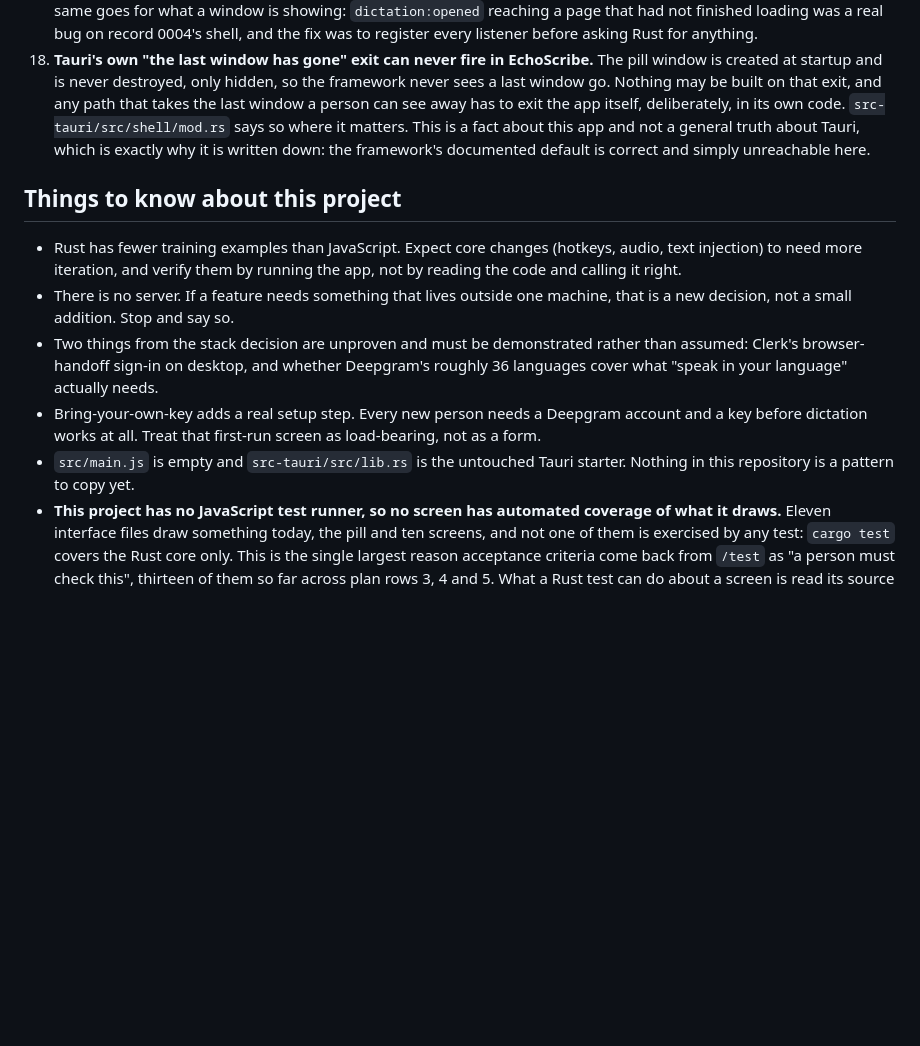
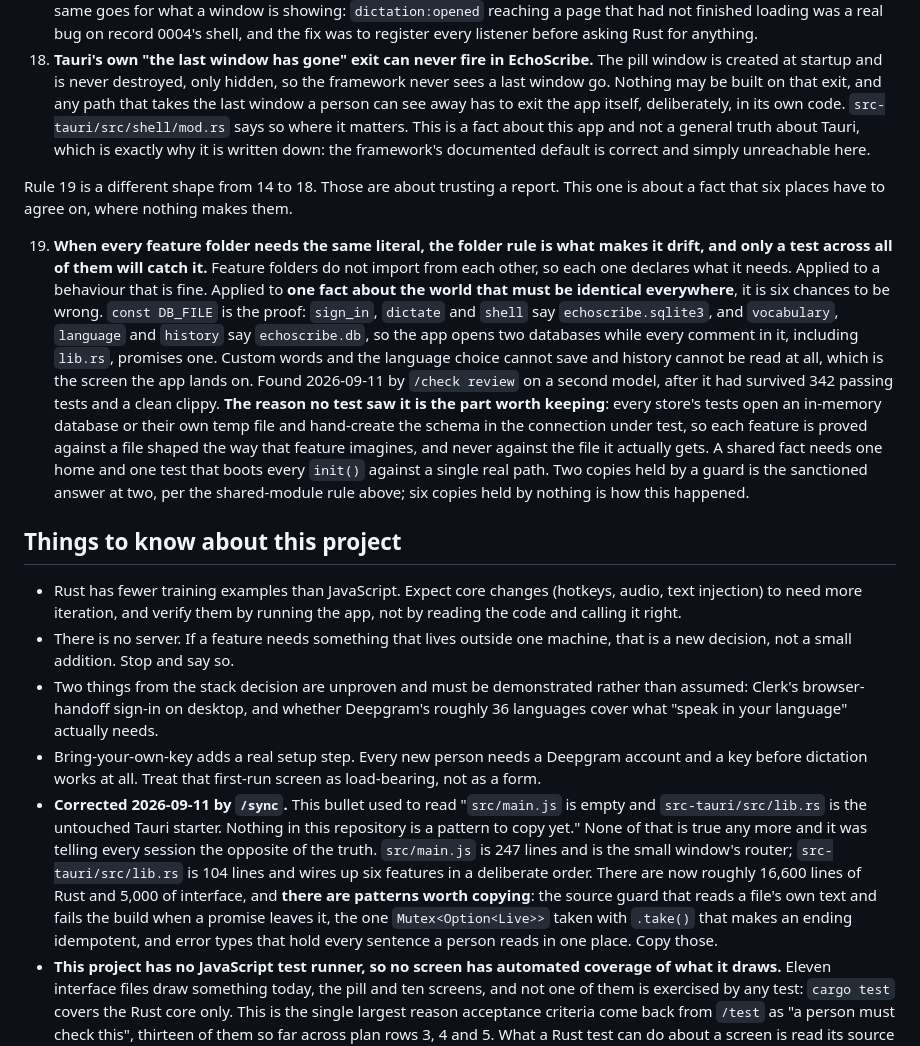
Before and after one commit to fumnanyanketa/echoscribe-v2, a Markdown page: AGENTS.md, the part around the change. GitHub-like rendering; blank space fills up the shorter version.

```diff
--- a/AGENTS.md
+++ b/AGENTS.md
@@ -339,6 +339,31 @@ caution.
     is exactly why it is written down: the framework's documented default is
     correct and simply unreachable here.
 
+Rule 19 is a different shape from 14 to 18. Those are about trusting a report.
+This one is about a fact that six places have to agree on, where nothing makes
+them.
+
+19. **When every feature folder needs the same literal, the folder rule is
+    what makes it drift, and only a test across all of them will catch it.**
+    Feature folders do not import from each other, so each one declares what
+    it needs. Applied to a behaviour that is fine. Applied to **one fact about
+    the world that must be identical everywhere**, it is six chances to be
+    wrong. `const DB_FILE` is the proof: `sign_in`, `dictate` and `shell` say
+    `echoscribe.sqlite3`, and `vocabulary`, `language` and `history` say
+    `echoscribe.db`, so the app opens two databases while every comment in it,
+    including `lib.rs`, promises one. Custom words and the language choice
+    cannot save and history cannot be read at all, which is the screen the app
+    lands on. Found 2026-09-11 by `/check review` on a second model, after it
+    had survived 342 passing tests and a clean clippy. **The reason no test saw
+    it is the part worth keeping**: every store's tests open an in-memory
+    database or their own temp file and hand-create the schema in the
+    connection under test, so each feature is proved against a file shaped the
+    way that feature imagines, and never against the file it actually gets.
+    A shared fact needs one home and one test that boots every `init()`
+    against a single real path. Two copies held by a guard is the sanctioned
+    answer at two, per the shared-module rule above; six copies held by nothing
+    is how this happened.
+
 ## Things to know about this project
 
 - Rust has fewer training examples than JavaScript. Expect core changes
@@ -353,8 +378,17 @@ caution.
 - Bring-your-own-key adds a real setup step. Every new person needs a
   Deepgram account and a key before dictation works at all. Treat that
   first-run screen as load-bearing, not as a form.
-- `src/main.js` is empty and `src-tauri/src/lib.rs` is the untouched Tauri
-  starter. Nothing in this repository is a pattern to copy yet.
+- **Corrected 2026-09-11 by `/sync`.** This bullet used to read "`src/main.js`
+  is empty and `src-tauri/src/lib.rs` is the untouched Tauri starter. Nothing
+  in this repository is a pattern to copy yet." None of that is true any more
+  and it was telling every session the opposite of the truth. `src/main.js` is
+  247 lines and is the small window's router; `src-tauri/src/lib.rs` is 104
+  lines and wires up six features in a deliberate order. There are now roughly
+  16,600 lines of Rust and 5,000 of interface, and **there are patterns worth
+  copying**: the source guard that reads a file's own text and fails the build
+  when a promise leaves it, the one `Mutex<Option<Live>>` taken with `.take()`
+  that makes an ending idempotent, and error types that hold every sentence a
+  person reads in one place. Copy those.
 - **This project has no JavaScript test runner, so no screen has automated
   coverage of what it draws.** Eleven interface files draw something today,
   the pill and ten screens, and not one of them is exercised by any test:
```
Also changed, not shown: docs/plan.md (+38 -2 lines).
